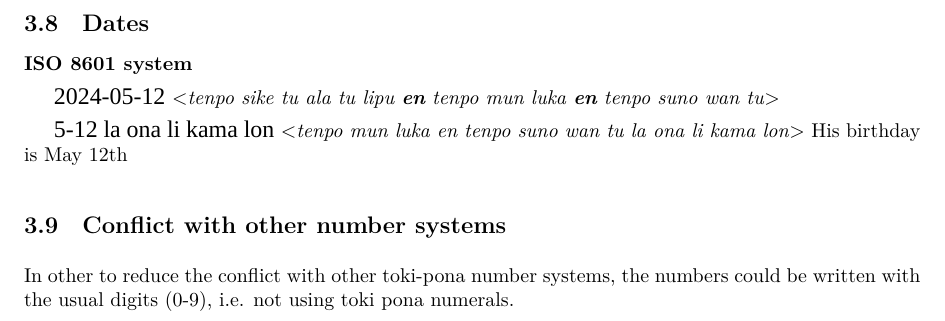
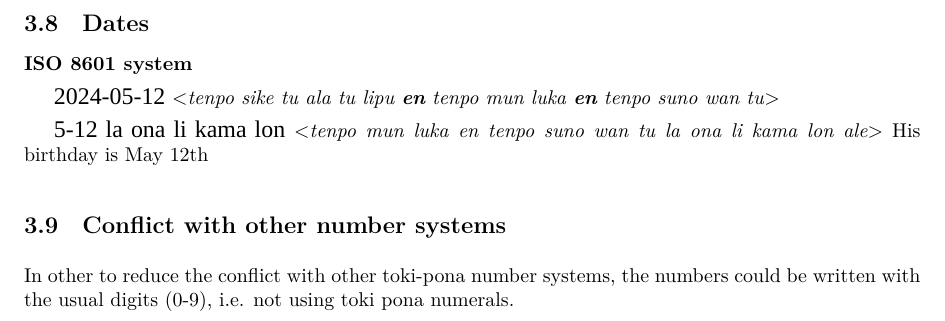
Before and after one commit to rosros2000/tpnumbersystem, a LaTeX document (numbersystem.tex): part of page 3 of 3, cut so that both start at the same text. Compiled offline with XeLaTeX; a missing font is replaced by an installed copy or a similar font.

Commit message:
Add files via upload

```diff
--- a/numbersystem.tex
+++ b/numbersystem.tex
@@ -38,7 +38,7 @@
 
 \newcommand\HHUGE{\@setfontsize\Huge{50}{60}} \makeatother
 
-\title{Power-based number system \\{\HHUGE{\tpf{nasin nanpa sewi1}}} \\ V 0.24 $\alpha$}
+\title{Power-based number system \\{\HHUGE{\tpf{nasin nanpa sewi1}}} \\ V 0.25 $\alpha$}
 \author{\textit{jan loje, Shaevor, jan Tamalu}}
 
 
@@ -232,7 +232,7 @@ NOTES: < >: \textit{read as}
 
 	\vspace{5pt}
 
-	{\sitp{5-12 la ona li kama lon}}~<\emph{tenpo mun luka en tenpo suno wan tu la ona li kama lon}> His birthday is May 12th
+	{\sitp{5-12 la ona li kama lon}}~<\emph{tenpo mun luka en tenpo suno wan tu la ona li kama lon ale}> His birthday is May 12th
 
 	\vspace{5pt}
 
```
Also changed, not shown: numbersystem.pdf.
